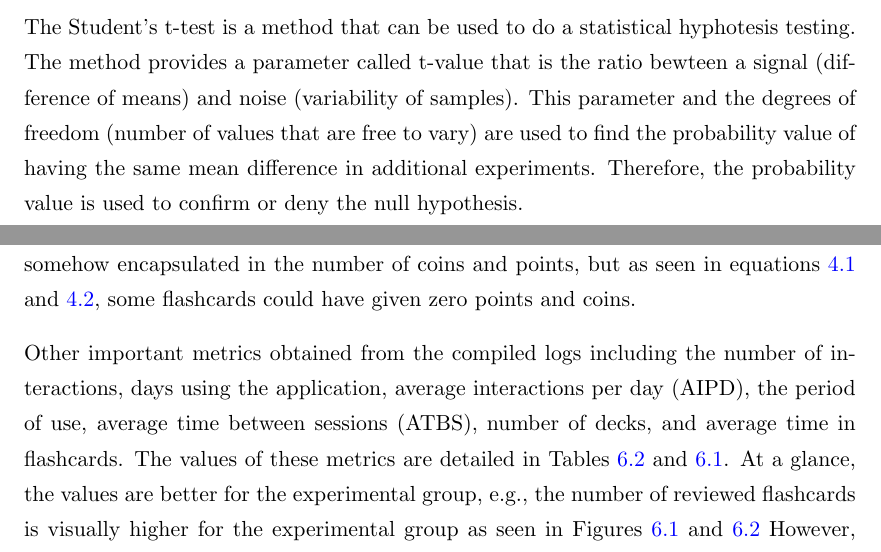
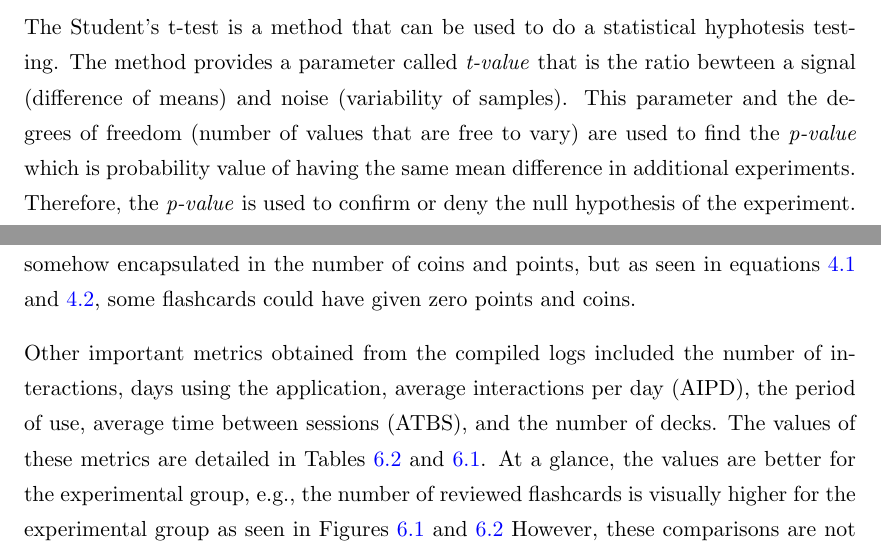
Before and after one commit to sosegon/msc-uoe, a LaTeX thesis (Thesis/main.tex, which reads Thesis/Chapters/Chapter2.tex, Thesis/Chapters/Chapter6.tex): two parts of pages 16 and 37 of 45, joined at a grey line, cut so that both start at the same text. Compiled offline with pdfLaTeX.

Commit message:
doc: Fixed minor errors

```diff
--- a/Thesis/Chapters/Chapter2.tex
+++ b/Thesis/Chapters/Chapter2.tex
@@ -70,7 +70,7 @@ Statistical testing provides a way to make inferences about the data and tell if
 
 The outcomes from the control and experimental groups can be described and compared by their means. The difference between both means gives some insights about the groups. However, the difference of means needs to be complimented with the variances of the samples to determine if it is statistically significant. This analysis can be done using the Student's t-test.
 
-The Student's t-test is a method that can be used to do a statistical hyphotesis testing. The method provides a parameter called t-value that is the ratio bewteen a signal (difference of means) and noise (variability of samples). This parameter and the degrees of freedom (number of values that are free to vary) are used to find the probability value of having the same mean difference in additional experiments. Therefore, the probability value is used to confirm or deny the null hypothesis.
+The Student's t-test is a method that can be used to do a statistical hyphotesis testing. The method provides a parameter called \textit{t-value} that is the ratio bewteen a signal (difference of means) and noise (variability of samples). This parameter and the degrees of freedom (number of values that are free to vary) are used to find the \textit{p-value} which is probability value of having the same mean difference in additional experiments. Therefore, the \textit{p-value} is used to confirm or deny the null hypothesis of the experiment.
 
 % % Add to description of game
 %  the state of the grid is defined by the positions of the blocks and their values at a given turn
--- a/Thesis/Chapters/Chapter6.tex
+++ b/Thesis/Chapters/Chapter6.tex
@@ -17,7 +17,7 @@ The flashcard reviewed was modified to include the earning of coins and points.
 
 The total number of flashcards reviewed by each user depends on the amount of content of every flashcard. Since users were free to review flashcards based on their interests, chances are that they did not use the same decks. Therefore, the number of flashcards might not provide enough information. For this reason, another metric of use was the amount of time (measured in seconds) reviewing flashcards. This information was somehow encapsulated in the number of coins and points, but as seen in equations \ref{eq:coins-formula} and \ref{eq:points-formula}, some flashcards could have given zero points and coins.
 
-Other important metrics obtained from the compiled logs including the number of interactions, days using the application, average interactions per day (AIPD), the period of use, average time between sessions (ATBS), number of decks, and average time in flashcards. The values of these metrics are detailed in Tables \ref{tab:summ_experimental} and \ref{tab:summ_control}. At a glance, the values are better for the experimental group, e.g., the number of reviewed flashcards is visually higher for the experimental group as seen in Figures \ref{fig:cards-control} and \ref{fig:cards-experimental} However, these comparisons are not enough to evaluate the user engagement.
+Other important metrics obtained from the compiled logs included the number of interactions, days using the application, average interactions per day (AIPD), the period of use, average time between sessions (ATBS), and the number of decks. The values of these metrics are detailed in Tables \ref{tab:summ_experimental} and \ref{tab:summ_control}. At a glance, the values are better for the experimental group, e.g., the number of reviewed flashcards is visually higher for the experimental group as seen in Figures \ref{fig:cards-control} and \ref{fig:cards-experimental} However, these comparisons are not enough to evaluate the user engagement.
 
 \begin{table*}[!htb]
     \centering
```
Also changed, not shown: Thesis/Chapters/Chapter7.tex (+2 -2 lines), Thesis/Chapters/Chapter6.tex (3 more changed lines).
